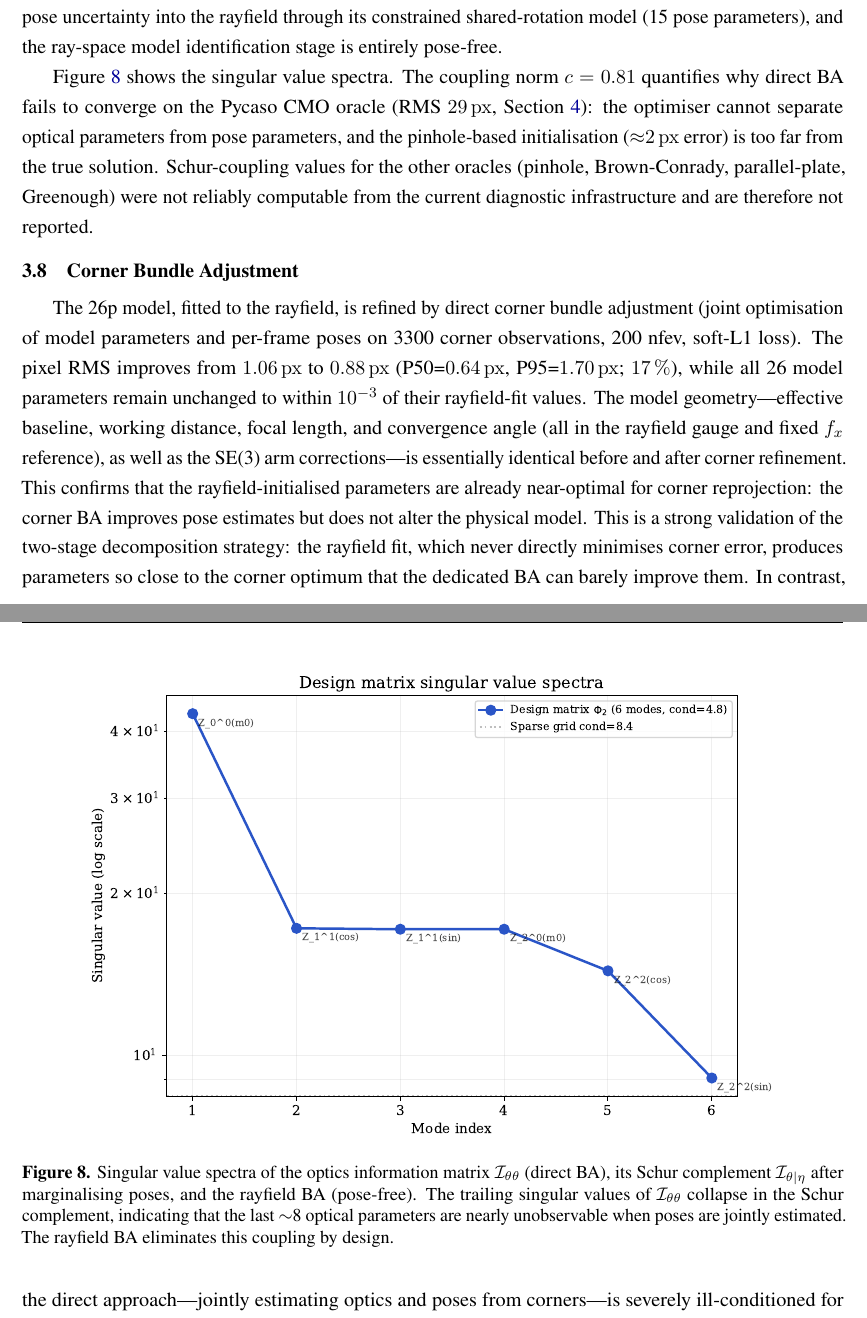
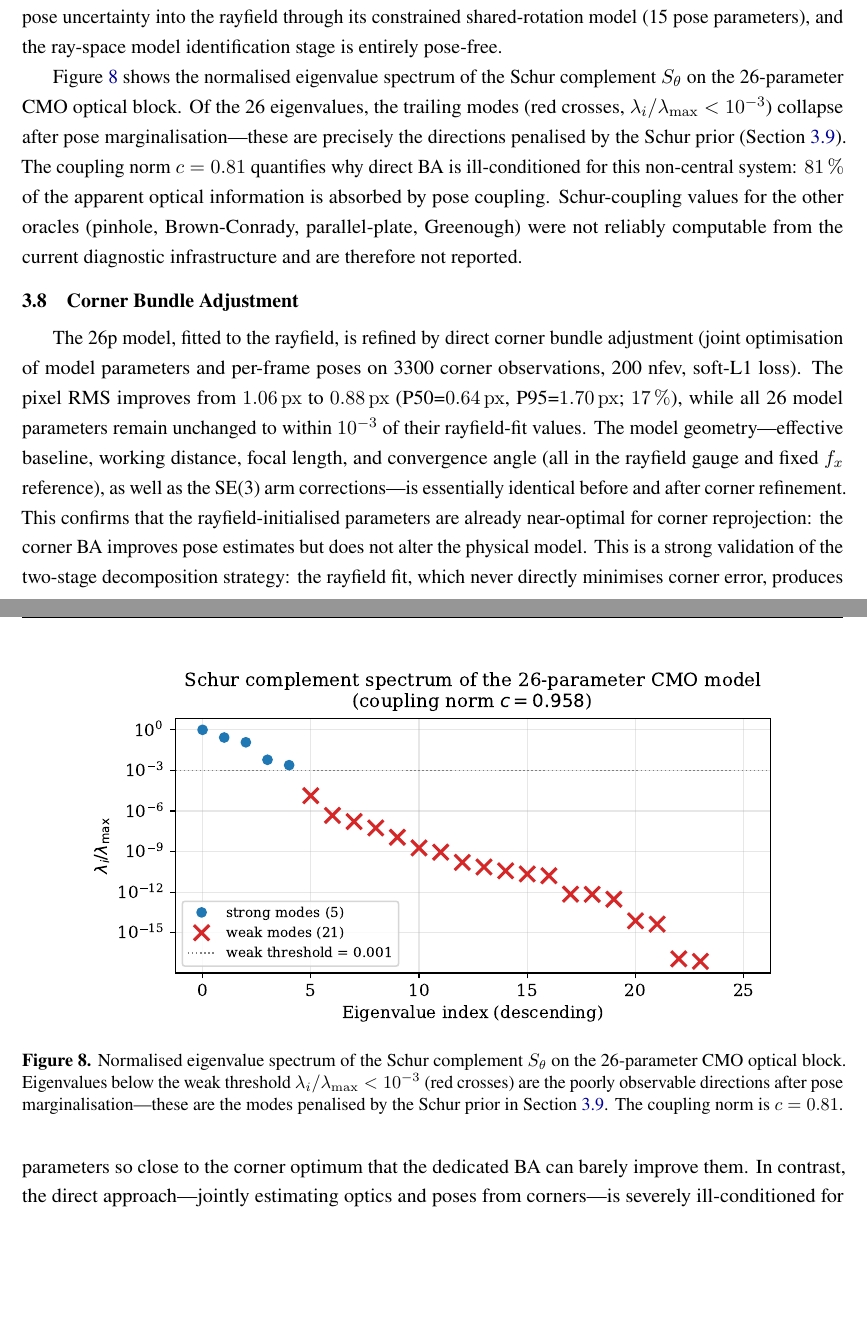
Before and after one commit to jeffwitz/StereoComplex, a LaTeX paper (paper/cmo/manuscript.tex): two parts of pages 14 and 15 of 31, joined at a grey line, cut so that both start at the same text, the shorter picture padded with empty space. Compiled offline with pdfLaTeX.

Commit message:
fix(paper): replace Figure 8 with actual Schur eigenvalue spectrum
Old figure (schur_singular_values.pdf) showed the design-matrix SVD from
Phase 1 — not the Schur complement spectrum described in the caption.
Replace with schur_spectrum.pdf showing the normalised eigenvalues of
S_θ on the 26-parameter optical block, with strong/weak mode markers
and coupling norm c=0.81.

Updated text and caption to accurately describe the eigen-spectrum:
the trailing eigenvalues collapse after pose marginalisation; these
are precisely the modes penalised by the Schur prior in Section 3.8.

Co-Authored-By: Claude Opus 4.7 <noreply@anthropic.com>

```diff
--- a/paper/cmo/manuscript.tex
+++ b/paper/cmo/manuscript.tex
@@ -431,13 +431,13 @@ In the StereoComplex direct-BA diagnostic implementation, a CMO-like configurati
 This means that 81\,\% of the apparent information about optical parameters is absorbed by pose coupling---the two parameter blocks are nearly inseparable.
 By contrast, the rayfield-mediated pipeline operates with $c = 0.0$: the Zernike BA absorbs pose uncertainty into the rayfield through its constrained shared-rotation model (15 pose parameters), and the ray-space model identification stage is entirely pose-free.
 
-Figure~\ref{fig:schur} shows the singular value spectra. The coupling norm $c = 0.81$ quantifies why direct BA fails to converge on the Pycaso CMO oracle (RMS \SI{29}{px}, Section~\ref{sec:results}): the optimiser cannot separate optical parameters from pose parameters, and the pinhole-based initialisation ($\approx$\SI{2}{px} error) is too far from the true solution.
+Figure~\ref{fig:schur} shows the normalised eigenvalue spectrum of the Schur complement $S_\theta$ on the 26-parameter CMO optical block. Of the 26 eigenvalues, the trailing modes (red crosses, $\lambda_i/\lambda_{\max} < 10^{-3}$) collapse after pose marginalisation---these are precisely the directions penalised by the Schur prior (Section~\ref{sec:schur_prior}). The coupling norm $c = 0.81$ quantifies why direct BA is ill-conditioned for this non-central system: \SI{81}{\percent} of the apparent optical information is absorbed by pose coupling.
 Schur-coupling values for the other oracles (pinhole, Brown-Conrady, parallel-plate, Greenough) were not reliably computable from the current diagnostic infrastructure and are therefore not reported.
 
 \begin{figure}[!htbp]
 \centering
-\includegraphics[width=0.85\textwidth]{figures/schur_singular_values.pdf}
-\caption{Singular value spectra of the optics information matrix $\mathcal{I}_{\theta\theta}$ (direct BA), its Schur complement $\mathcal{I}_{\theta|\eta}$ after marginalising poses, and the rayfield BA (pose-free). The trailing singular values of $\mathcal{I}_{\theta\theta}$ collapse in the Schur complement, indicating that the last $\sim$8 optical parameters are nearly unobservable when poses are jointly estimated. The rayfield BA eliminates this coupling by design.}
+\includegraphics[width=0.85\textwidth]{figures/schur_spectrum.pdf}
+\caption{Normalised eigenvalue spectrum of the Schur complement $S_\theta$ on the 26-parameter CMO optical block. Eigenvalues below the weak threshold $\lambda_i/\lambda_{\max} < 10^{-3}$ (red crosses) are the poorly observable directions after pose marginalisation---these are the modes penalised by the Schur prior in Section~\ref{sec:schur_prior}. The coupling norm is $c = 0.81$.}
 \label{fig:schur}
 \end{figure}
 
```
Also changed, not shown: paper/cmo/figures/schur_spectrum.pdf (added), paper/cmo/figures/schur_spectrum.png.
